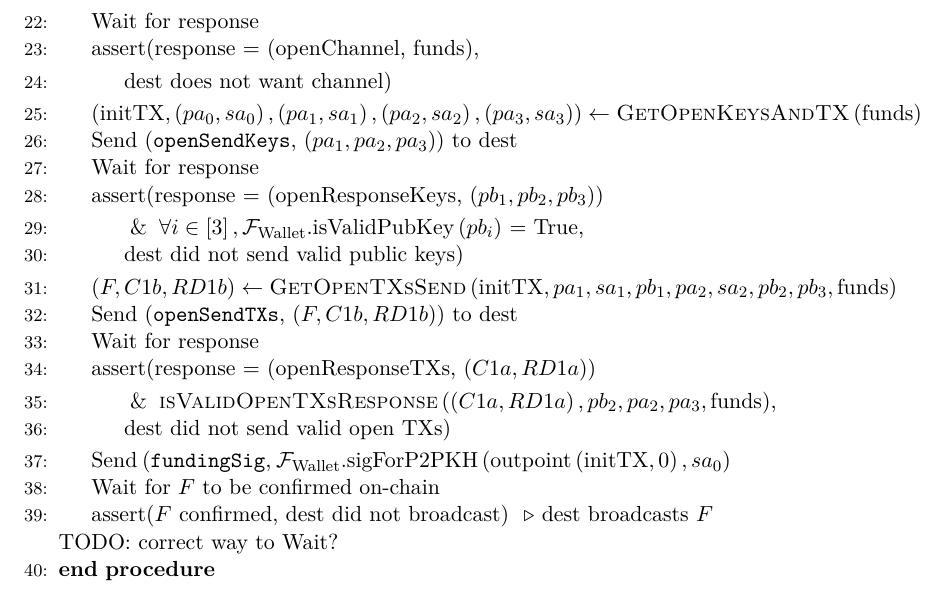
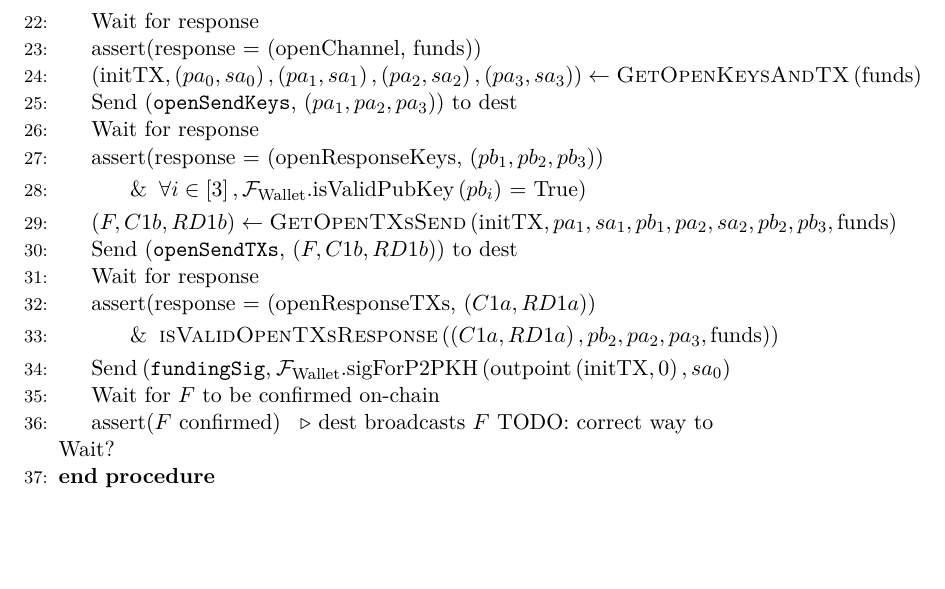
Before and after one commit to OrfeasLitos/PaymentChannels, a LaTeX paper (src/paymentChannels.tex, which reads src/lightningprot.tex): part of page 17 of 23, cut so that both start at the same text, the shorter picture padded with empty space. Compiled offline with pdfLaTeX.

Commit message:
Remove assert() error messages

```diff
--- a/src/lightningprot.tex
+++ b/src/lightningprot.tex
@@ -29,10 +29,7 @@
     \Procedure{OpenChannel}{source, dest, funds}
       \State Send (\texttt{proposeChannel}, funds) to dest
       \State Wait for response
-      \State assert(response = (openChannel, funds),
-      \Indent
-        \State dest does not want channel)
-      \EndIndent
+      \State assert(response = (openChannel, funds))
       \State $\left(\mathrm{initTX}, \left(pa_0, sa_0\right), \left(pa_1, sa_1\right),
       \left(pa_2, sa_2\right), \left(pa_3, sa_3\right)\right) \gets
       \textsc{GetOpenKeysAndTX}\left(\mathrm{funds}\right)$
@@ -41,8 +38,7 @@
       \State assert(response = (openResponseKeys, $\left(pb_1, pb_2, pb_3\right)$)
       \Indent
         \State $\And \forall i \in \left[3\right],
-        \mathcal{F}_{\mathrm{Wallet}}.\mathrm{isValidPubKey}\left(pb_i\right)$ = True,
-        \State dest did not send valid public keys)
+        \mathcal{F}_{\mathrm{Wallet}}.\mathrm{isValidPubKey}\left(pb_i\right)$ = True)
       \EndIndent
       \State $\left(F, C1b, RD1b\right) \gets
       \textsc{GetOpenTXsSend}\left(\mathrm{initTX}, pa_1, sa_1, pb_1, pa_2, sa_2,
@@ -52,14 +48,13 @@
       \State assert(response = (openResponseTXs, $\left(C1a, RD1a\right)$)
       \Indent
         \State $\And \textsc{isValidOpenTXsResponse}\left(\left(C1a, RD1a\right), pb_2,
-        pa_2, pa_3, \mathrm{funds}\right)$,
-        \State dest did not send valid open TXs)
+        pa_2, pa_3, \mathrm{funds}\right)$)
       \EndIndent
       \State Send (\texttt{fundingSig}, $\mathcal{F}_{\mathrm{Wallet}}.\text{sigForP2PKH}
       \left(\mathrm{outpoint}\left(\mathrm{initTX}, 0\right), sa_0\right)$
       \State Wait for $F$ to be confirmed on-chain
-      \State assert($F$ confirmed, dest did not broadcast) \Comment{dest broadcasts $F$
-      TODO: correct way to Wait?}
+      \State assert($F$ confirmed) \Comment{dest broadcasts $F$ TODO: correct way to
+      Wait?}
     \EndProcedure
     \State
     \Procedure{GetOpenKeysAndTX}{$x$}
```
